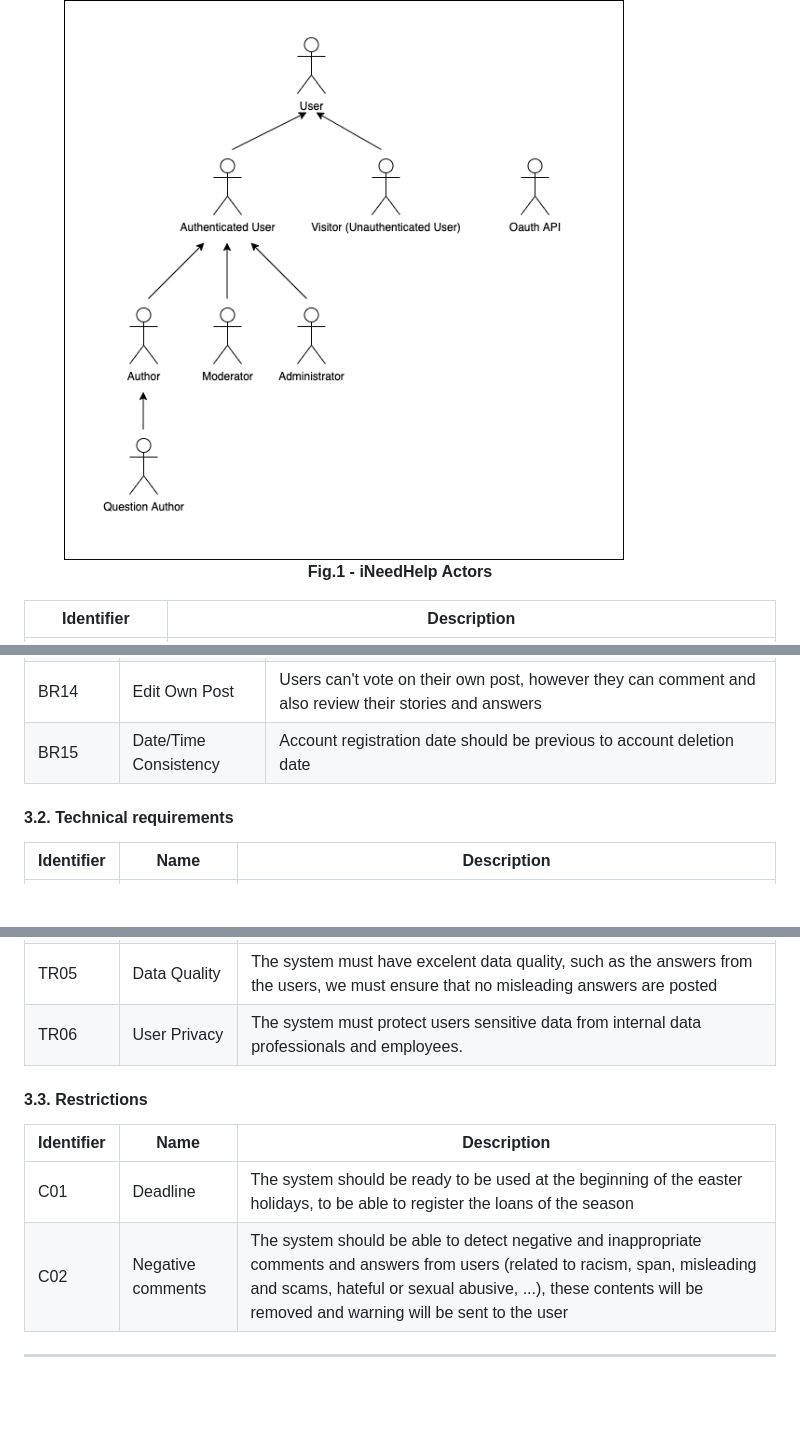
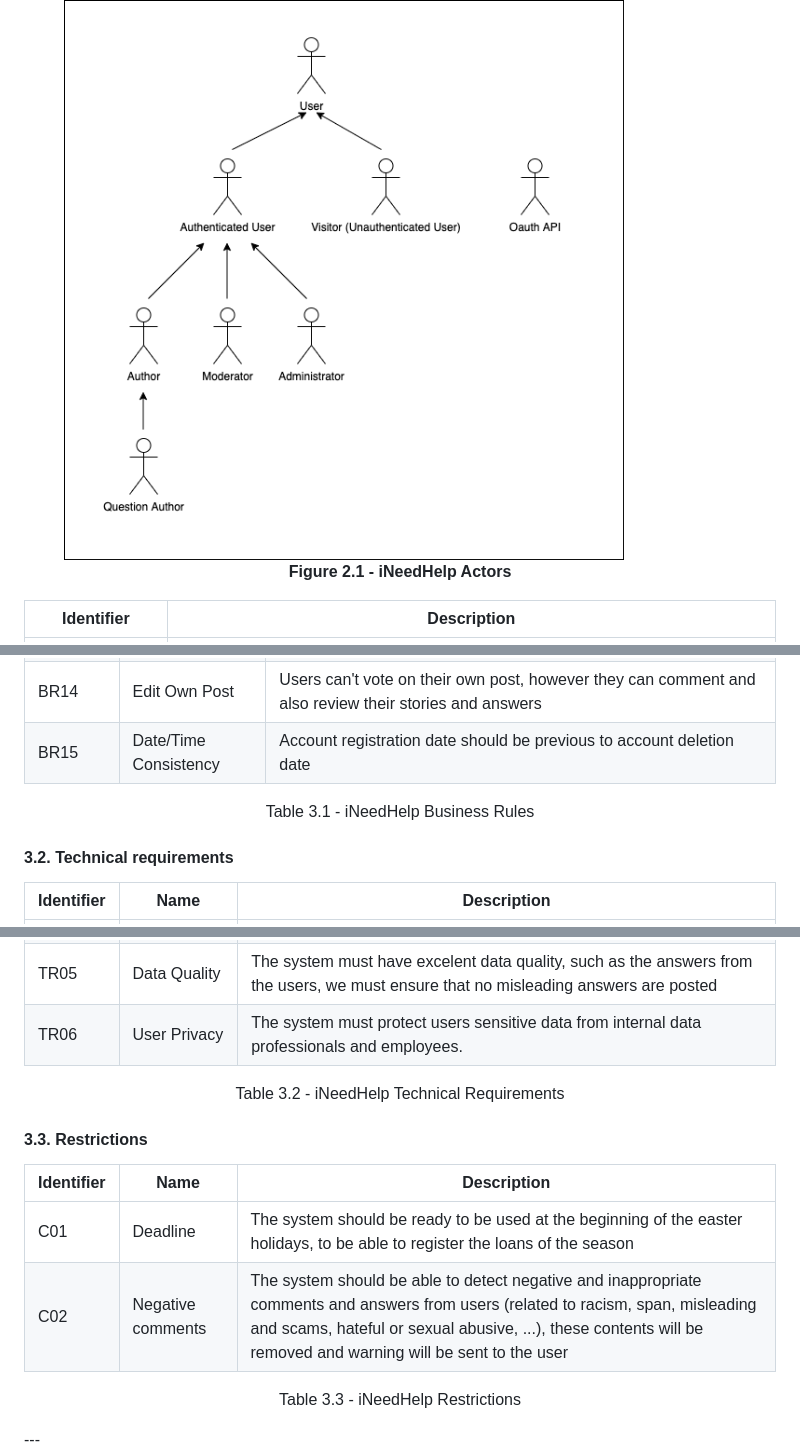
Before and after one commit to FabioMiguel2000/iNeedHelp, a Markdown page: README.md, 3 parts joined by grey strips. GitHub-like rendering; blank space fills up the shorter version.

```diff
--- a/README.md
+++ b/README.md
@@ -26,7 +26,7 @@ For iNeedHelp, the actors are represented in Figure 1 and described in Table 1.
 
 <figure>
 <img src="./img/actorDiagram.drawio.png" alt="Figure 1: iNeedHelp Actors" style="width:100%">
-<figcaption align = "center"><b>Fig.1 - iNeedHelp Actors</b></figcaption>
+<figcaption align = "center"><b>Figure 2.1 - iNeedHelp Actors</b></figcaption>
 </figure>
 
 | Identifier  | Description  |
@@ -141,6 +141,9 @@ This section contains business rules, technical requirements and other non-funct
 | BR13 | Badge | User badges are dependent on the likes and dislikes received on his questions and answers, and also on actions made by the user (first question, first answer, etc) |
 | BR14 | Edit Own Post | Users can't vote on their own post, however they can comment and also review their stories and answers |
 | BR15 | Date/Time Consistency | Account registration date should be previous to account deletion date |
+<p align = "center">
+Table 3.1 - iNeedHelp Business Rules
+</p>
 
 #### 3.2. Technical requirements
 
@@ -152,6 +155,9 @@ This section contains business rules, technical requirements and other non-funct
 | TR04 | Accessibility | The system must ensure that everyone can access the pages, regardless of whether they have any handicap or not, or the Web browser they use |
 | TR05 | Data Quality | The system must have excelent data quality, such as the answers from the users, we must ensure that no misleading answers are posted |
 | TR06 | User Privacy | The system must protect users sensitive data from internal data professionals and employees. |
+<p align = "center">
+Table 3.2 - iNeedHelp Technical Requirements
+</p>
 
 #### 3.3. Restrictions
 
@@ -159,7 +165,9 @@ This section contains business rules, technical requirements and other non-funct
 | --- | --- | --- |
 | C01 | Deadline | The system should be ready to be used at the beginning of the easter holidays, to be able to register the loans of the season |
 | C02 | Negative comments | The system should be able to detect negative and inappropriate comments and answers from users (related to racism, span, misleading and scams, hateful or sexual abusive, ...), these contents will be removed and warning will be sent to the user |
-
+<p align = "center">
+Table 3.3 - iNeedHelp Restrictions
+</p>
 ---
 
 ## A3: Information Architecture
```
Also changed, not shown: other parts of README.md (+36 -25 lines), img/sitemap.drawio.png (added), img/ui01.drawio.png (added), img/ui10.drawio.png (added), img/ui20.drawio.png (added), img/ui21.drawio.png (added), 1 other file.
